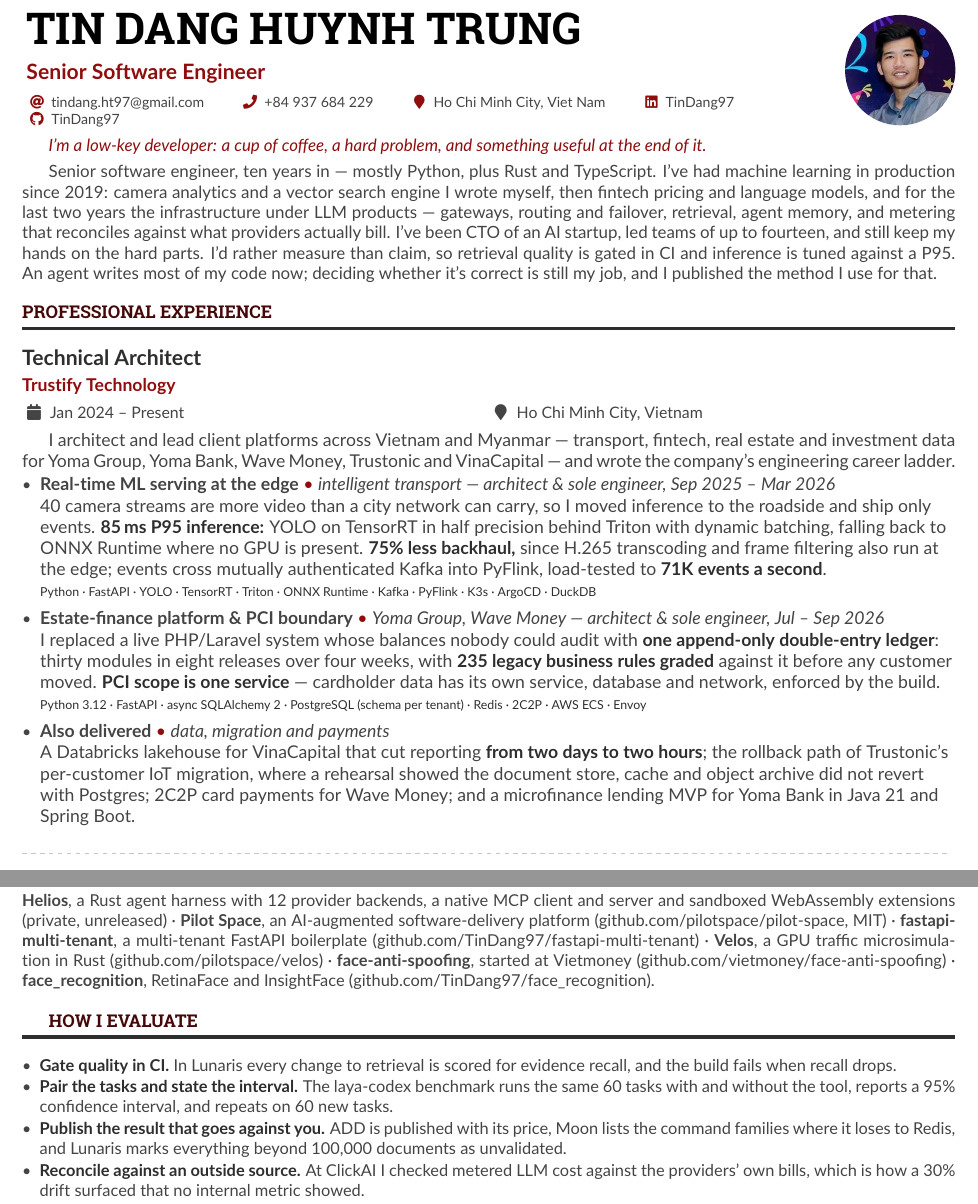
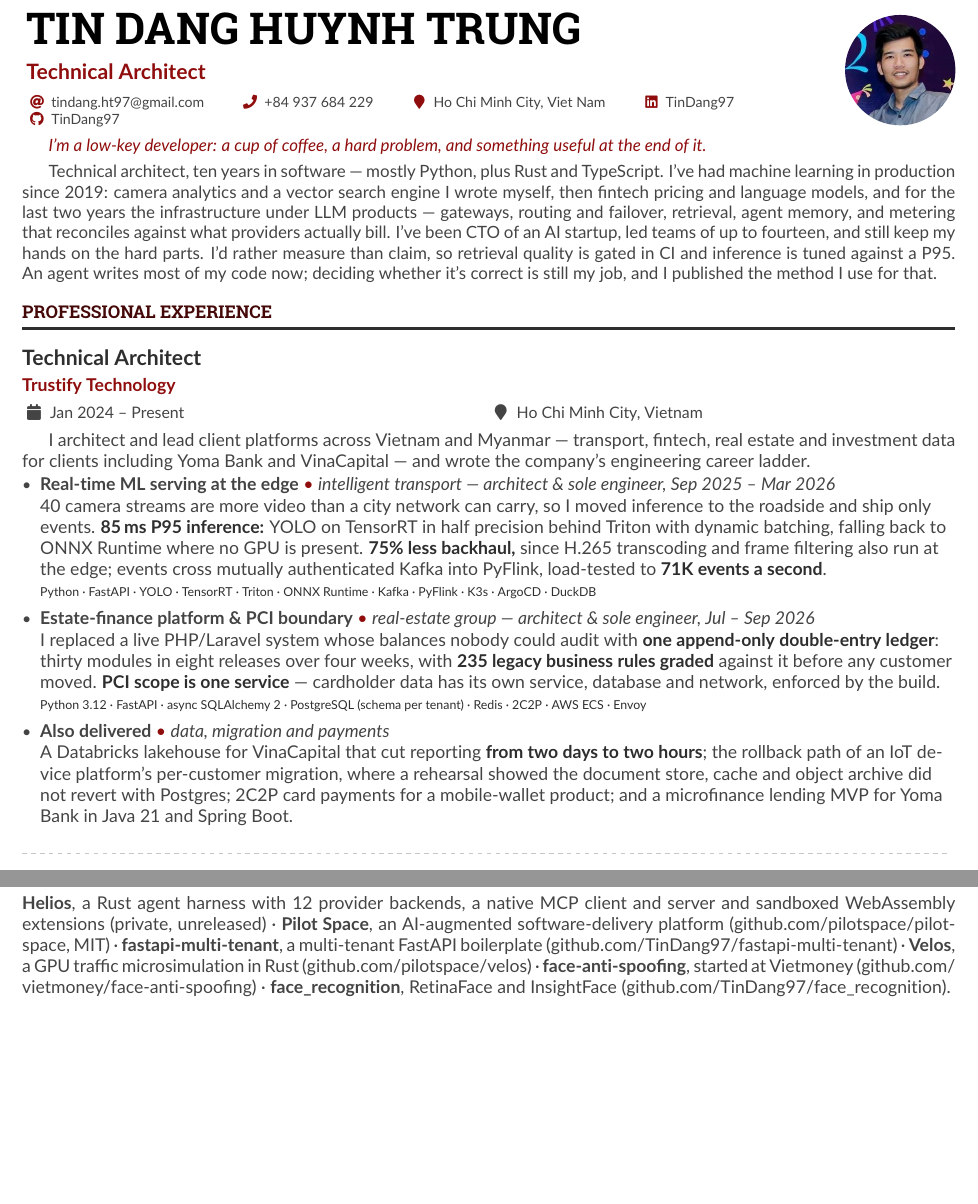
Before and after one commit to TinDang97/TinDang97, a LaTeX CV (main.tex): two parts of pages 1 and 3 of 3, joined at a grey line, cut so that both start at the same text, the shorter picture padded with empty space. Compiled offline with pdfLaTeX.

Commit message:
docs(cv): headline as Technical Architect, mask Trustify clients, drop the evaluation section
- The headline changes from Senior Software Engineer to Technical Architect,
  and the summary opens on the same title so the two agree.
- Trustify clients are no longer named, except Yoma Bank and VinaCapital.
  The estate-finance project is described as a real-estate group, the IoT
  migration as an IoT device platform, and the card-payment work as a
  mobile-wallet product.
- The "How I Evaluate" section is removed from the portfolio page. With the
  room that frees, the page is set at the same 10pt as the body, and long
  link text may now wrap instead of running past the margin.

author: Tin Dang

```diff
--- a/main.tex
+++ b/main.tex
@@ -56,14 +56,14 @@
 \newcommand{\win}[1]{\textbf{\textcolor{emphasis}{#1}}}
 
 % Portfolio entry: name, where to find it, then what it is and what it measures.
-\newcommand{\work}[3]{\par\vspace{5pt}\noindent\textbf{\textcolor{accent}{#1}} \textcolor{accent}{\textbullet} {\footnotesize #2}\par\nobreak\vspace{1pt}\noindent #3\par}
+\newcommand{\work}[3]{\par\vspace{7pt}\noindent\textbf{\textcolor{accent}{#1}} \textcolor{accent}{\textbullet} {\footnotesize #2}\par\nobreak\vspace{1pt}\noindent #3\par}
 
 \addbibresource{sample.bib}
 
 \begin{document}
 \fontsize{9.6pt}{11.6pt}\selectfont
 \name{Tin Dang Huynh Trung}
-\tagline{Senior Software Engineer}
+\tagline{Technical Architect}
 % Photo is opt-out, so both variants build from this one source:
 %   pdflatex main.tex                                       -> with photo
 %   pdflatex -jobname=main-nophoto "\def\nophoto{1}\input{main.tex}"  -> without
@@ -84,7 +84,7 @@
 \textit{\textcolor{accent}{I'm a low-key developer: a cup of coffee, a hard problem, and something useful at the end of it.}}
 
 \smallskip
-Senior software engineer, ten years in --- mostly Python, plus Rust and TypeScript. I've had machine learning in production since 2019: camera analytics and a vector search engine I wrote myself, then fintech pricing and language models, and for the last two years the infrastructure under LLM products --- gateways, routing and failover, retrieval, agent memory, and metering that reconciles against what providers actually bill. I've been CTO of an AI startup, led teams of up to fourteen, and still keep my hands on the hard parts. I'd rather measure than claim, so retrieval quality is gated in CI and inference is tuned against a P95. An agent writes most of my code now; deciding whether it's correct is still my job, and I published the method I use for that.
+Technical architect, ten years in software --- mostly Python, plus Rust and TypeScript. I've had machine learning in production since 2019: camera analytics and a vector search engine I wrote myself, then fintech pricing and language models, and for the last two years the infrastructure under LLM products --- gateways, routing and failover, retrieval, agent memory, and metering that reconciles against what providers actually bill. I've been CTO of an AI startup, led teams of up to fourteen, and still keep my hands on the hard parts. I'd rather measure than claim, so retrieval quality is gated in CI and inference is tuned against a P95. An agent writes most of my code now; deciding whether it's correct is still my job, and I published the method I use for that.
 \end{minipage}
 
 \cvsection{Professional Experience}
@@ -93,7 +93,7 @@
 
 \begin{minipage}{\linewidth}
 \justifying
-I architect and lead client platforms across Vietnam and Myanmar --- transport, fintech, real estate and investment data for Yoma Group, Yoma Bank, Wave Money, Trustonic and VinaCapital --- and wrote the company's engineering career ladder.
+I architect and lead client platforms across Vietnam and Myanmar --- transport, fintech, real estate and investment data for clients including Yoma Bank and VinaCapital --- and wrote the company's engineering career ladder.
 \end{minipage}
 
 \begin{itemize}[itemsep=4pt,topsep=3pt,parsep=0pt]
@@ -101,12 +101,12 @@
   40 camera streams are more video than a city network can carry, so I moved inference to the roadside and ship only events. \win{85\,ms P95 inference:} YOLO on TensorRT in half precision behind Triton with dynamic batching, falling back to ONNX Runtime where no GPU is present. \win{75\% less backhaul,} since H.265 transcoding and frame filtering also run at the edge; events cross mutually authenticated Kafka into PyFlink, load-tested to \win{71K events a second}.
   \stack{Python · FastAPI · YOLO · TensorRT · Triton · ONNX Runtime · Kafka · PyFlink · K3s · ArgoCD · DuckDB}
 
-  \item \proj{Estate-finance platform \& PCI boundary}{Yoma Group, Wave Money --- architect \& sole engineer, Jul -- Sep 2026}
+  \item \proj{Estate-finance platform \& PCI boundary}{real-estate group --- architect \& sole engineer, Jul -- Sep 2026}
   I replaced a live PHP/Laravel system whose balances nobody could audit with \win{one append-only double-entry ledger}: thirty modules in eight releases over four weeks, with \win{235 legacy business rules graded} against it before any customer moved. \win{PCI scope is one service} --- cardholder data has its own service, database and network, enforced by the build.
   \stack{Python 3.12 · FastAPI · async SQLAlchemy 2 · PostgreSQL (schema per tenant) · Redis · 2C2P · AWS ECS · Envoy}
 
   \item \proj{Also delivered}{data, migration and payments}
-  A Databricks lakehouse for VinaCapital that cut reporting \win{from two days to two hours}; the rollback path of Trustonic's per-customer IoT migration, where a rehearsal showed the document store, cache and object archive did not revert with Postgres; 2C2P card payments for Wave Money; and a microfinance lending MVP for Yoma Bank in Java 21 and Spring Boot.
+  A Databricks lakehouse for VinaCapital that cut reporting \win{from two days to two hours}; the rollback path of an IoT device platform's per-customer migration, where a rehearsal showed the document store, cache and object archive did not revert with Postgres; 2C2P card payments for a mobile-wallet product; and a microfinance lending MVP for Yoma Bank in Java 21 and Spring Boot.
 \end{itemize}
 
 \divider
@@ -200,15 +200,6 @@
 
 \work{dpsutil \& the search-engine client}{\href{https://github.com/TinDang97/DPS_Util}{github.com/TinDang97/DPS\_Util} · \href{https://github.com/TinDang97/DPS_SearchEngine_Client}{github.com/TinDang97/DPS\_SearchEngine\_Client}}{The library and client behind the camera-AI product at Dai Phat (2019--2021): Kafka and Redis wrappers, Blosc array compression, TurboJPEG coding, a pre-allocated vector pool, and the client for the FAISS search service --- flat and IVF indexes, half-precision GPU indexes, GPU-to-CPU moves. 44 releases on PyPI.}
 
-\work{Also}{smaller and earlier work}{\textbf{Helios}, a Rust agent harness with 12 provider backends, a native MCP client and server and sandboxed WebAssembly extensions (private, unreleased) · \textbf{Pilot Space}, an AI-augmented software-delivery platform (\href{https://github.com/pilotspace/pilot-space}{github.com/pilotspace/pilot-space}, MIT) · \textbf{fastapi-multi-tenant}, a multi-tenant FastAPI boilerplate (\href{https://github.com/TinDang97/fastapi-multi-tenant}{github.com/TinDang97/fastapi-multi-tenant}) · \textbf{Velos}, a GPU traffic microsimulation in Rust (\href{https://github.com/pilotspace/velos}{github.com/pilotspace/velos}) · \textbf{face-anti-spoofing}, started at Vietmoney (\href{https://github.com/vietmoney/face-anti-spoofing}{github.com/vietmoney/face-anti-spoofing}) · \textbf{face\_recognition}, RetinaFace and InsightFace (\href{https://github.com/TinDang97/face_recognition}{github.com/TinDang97/face\_recognition}).}
-
-\cvsection{How I Evaluate}
-
-\begin{itemize}[leftmargin=*,itemsep=1pt,topsep=1pt,parsep=0pt]
-  \item \win{Gate quality in CI.} In Lunaris every change to retrieval is scored for evidence recall, and the build fails when recall drops.
-  \item \win{Pair the tasks and state the interval.} The laya-codex benchmark runs the same 60 tasks with and without the tool, reports a 95\% confidence interval, and repeats on 60 new tasks.
-  \item \win{Publish the result that goes against you.} ADD is published with its price, Moon lists the command families where it loses to Redis, and Lunaris marks everything beyond 100,000 documents as unvalidated.
-  \item \win{Reconcile against an outside source.} At ClickAI I checked metered LLM cost against the providers' own bills, which is how a 30\% drift surfaced that no internal metric showed.
-\end{itemize}
+\work{Also}{smaller and earlier work}{\textbf{Helios}, a Rust agent harness with 12 provider backends, a native MCP client and server and sandboxed WebAssembly extensions (private, unreleased) · \textbf{Pilot Space}, an AI-augmented software-delivery platform (\href{https://github.com/pilotspace/pilot-space}{github.com/\allowbreak pilotspace/\allowbreak pilot-space}, MIT) · \textbf{fastapi-multi-tenant}, a multi-tenant FastAPI boilerplate (\href{https://github.com/TinDang97/fastapi-multi-tenant}{github.com/\allowbreak TinDang97/\allowbreak fastapi-multi-tenant}) · \textbf{Velos}, a GPU traffic microsimulation in Rust (\href{https://github.com/pilotspace/velos}{github.com/\allowbreak pilotspace/\allowbreak velos}) · \textbf{face-anti-spoofing}, started at Vietmoney (\href{https://github.com/vietmoney/face-anti-spoofing}{github.com/\allowbreak vietmoney/\allowbreak face-anti-spoofing}) · \textbf{face\_recognition}, RetinaFace and InsightFace (\href{https://github.com/TinDang97/face_recognition}{github.com/\allowbreak TinDang97/\allowbreak face\_recognition}).}
 
 \end{document}
```
Also changed, not shown: main-1.png, main-3.png, main-nophoto.pdf, main.pdf, main.tex (2 more changed lines).
